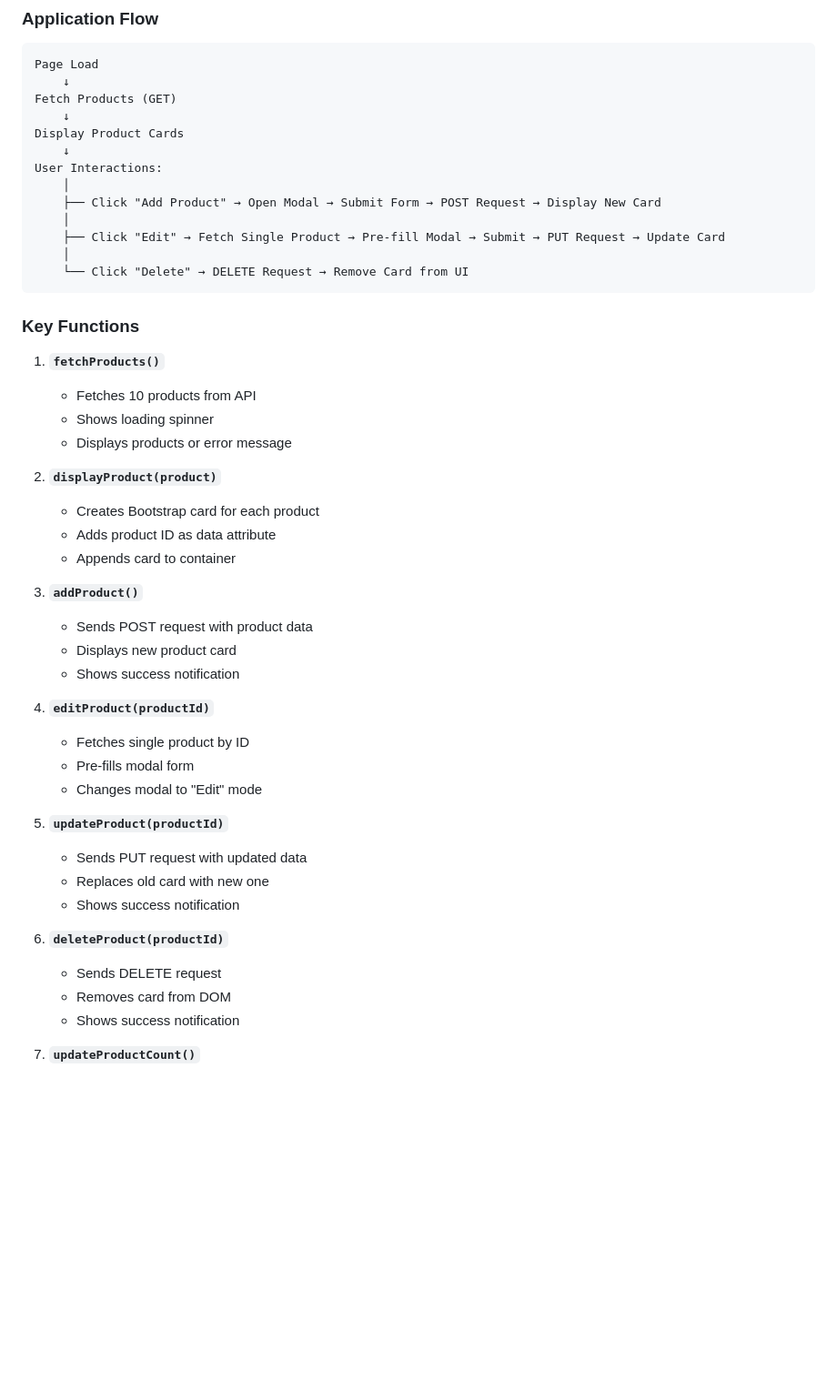
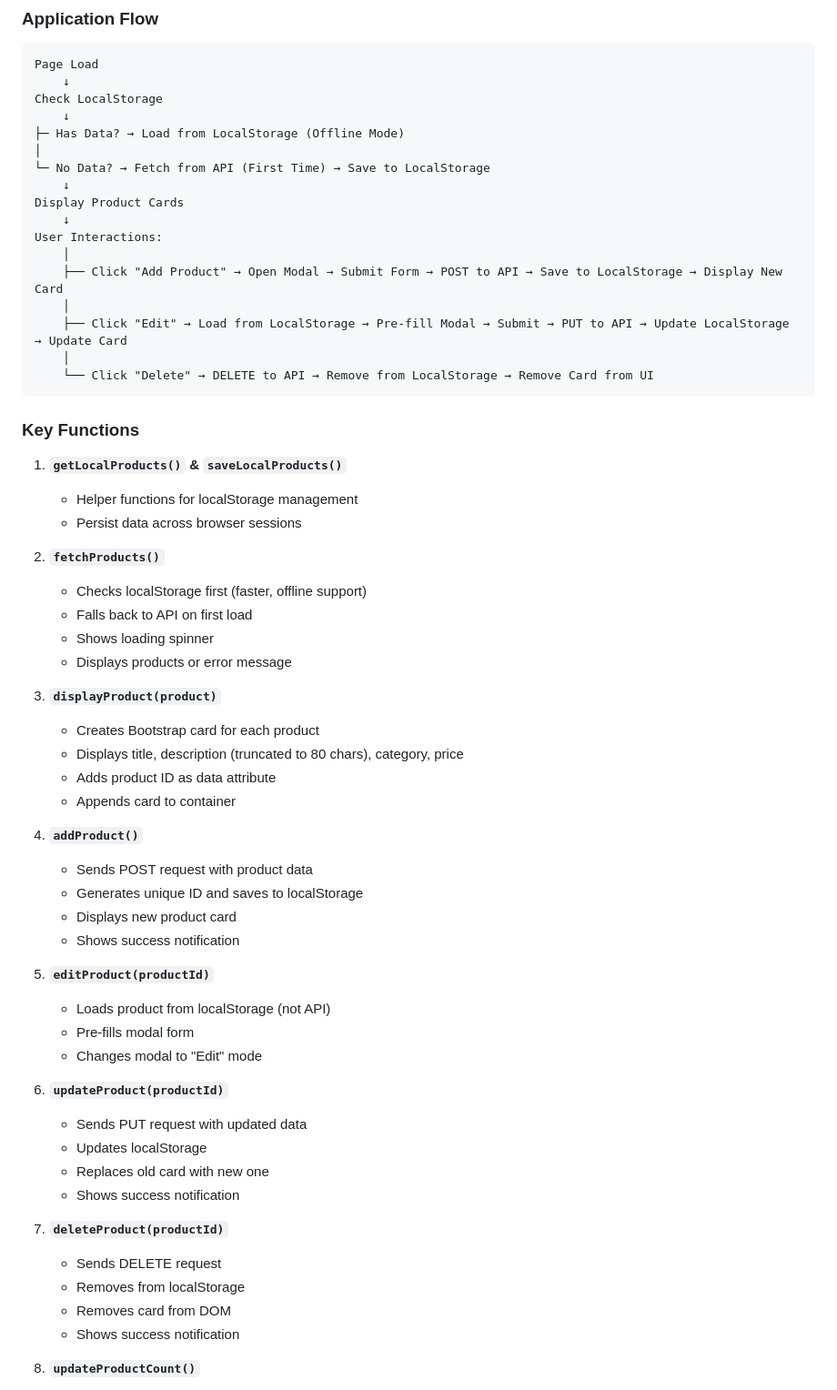
Before and after one commit to maalikhassan/ShopManage, a Markdown page: README.md, the part around one of its changes. Shown at 91% size. Drawn GitHub-style; blank space fills up the shorter version.

````diff
--- a/README.md
+++ b/README.md
@@ -139,48 +144,61 @@ ShopManage/
 ```
 Page Load
     ↓
-Fetch Products (GET)
+Check LocalStorage
+    ↓
+├─ Has Data? → Load from LocalStorage (Offline Mode)
+│
+└─ No Data? → Fetch from API (First Time) → Save to LocalStorage
     ↓
 Display Product Cards
     ↓
 User Interactions:
     │
-    ├── Click "Add Product" → Open Modal → Submit Form → POST Request → Display New Card
+    ├── Click "Add Product" → Open Modal → Submit Form → POST to API → Save to LocalStorage → Display New Card
     │
-    ├── Click "Edit" → Fetch Single Product → Pre-fill Modal → Submit → PUT Request → Update Card
+    ├── Click "Edit" → Load from LocalStorage → Pre-fill Modal → Submit → PUT to API → Update LocalStorage → Update Card
     │
-    └── Click "Delete" → DELETE Request → Remove Card from UI
+    └── Click "Delete" → DELETE to API → Remove from LocalStorage → Remove Card from UI
 ```
 
 ### Key Functions
 
-1. **`fetchProducts()`**
-   - Fetches 10 products from API
+1. **`getLocalProducts()` & `saveLocalProducts()`**
+   - Helper functions for localStorage management
+   - Persist data across browser sessions
+
+2. **`fetchProducts()`**
+   - Checks localStorage first (faster, offline support)
+   - Falls back to API on first load
    - Shows loading spinner
    - Displays products or error message
 
 2. **`displayProduct(product)`**
    - Creates Bootstrap card for each product
+   - Displays title, description (truncated to 80 chars), category, price
    - Adds product ID as data attribute
    - Appends card to container
 
 3. **`addProduct()`**
    - Sends POST request with product data
+   - Generates unique ID and saves to localStorage
    - Displays new product card
    - Shows success notification
 
 4. **`editProduct(productId)`**
-   - Fetches single product by ID
+   - Loads product from localStorage (not API)
    - Pre-fills modal form
    - Changes modal to "Edit" mode
 
 5. **`updateProduct(productId)`**
    - Sends PUT request with updated data
+   - Updates localStorage
    - Replaces old card with new one
    - Shows success notification
 
 6. **`deleteProduct(productId)`**
    - Sends DELETE request
+   - Removes from localStorage
    - Removes card from DOM
    - Shows success notification
 
````
Also changed, not shown: other parts of README.md (+28 -3 lines).
